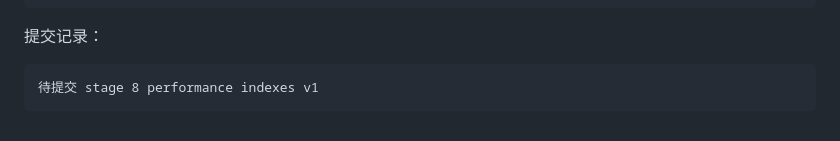
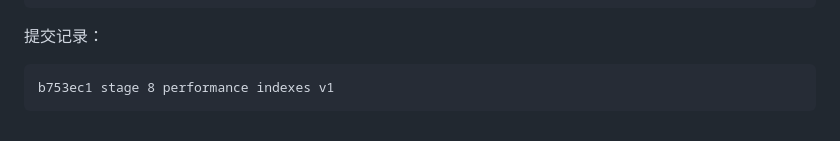
Before and after one commit to fm9333/HermesDemo, a Markdown page: docs/CODE_REVIEW_LOG.md, the part around the change. Rendered like a GitHub page.

Commit message:
record performance indexes verification

````diff
--- a/docs/CODE_REVIEW_LOG.md
+++ b/docs/CODE_REVIEW_LOG.md
@@ -1931,5 +1931,5 @@ API 和客户端面板可查看当前索引，方便发布支持和性能排查
 
 提交记录：
 ```text
-待提交 stage 8 performance indexes v1
-```
+b753ec1 stage 8 performance indexes v1
+```
````
Also changed, not shown: docs/DEVELOPMENT_PROGRESS.md (+1 -1 lines).
